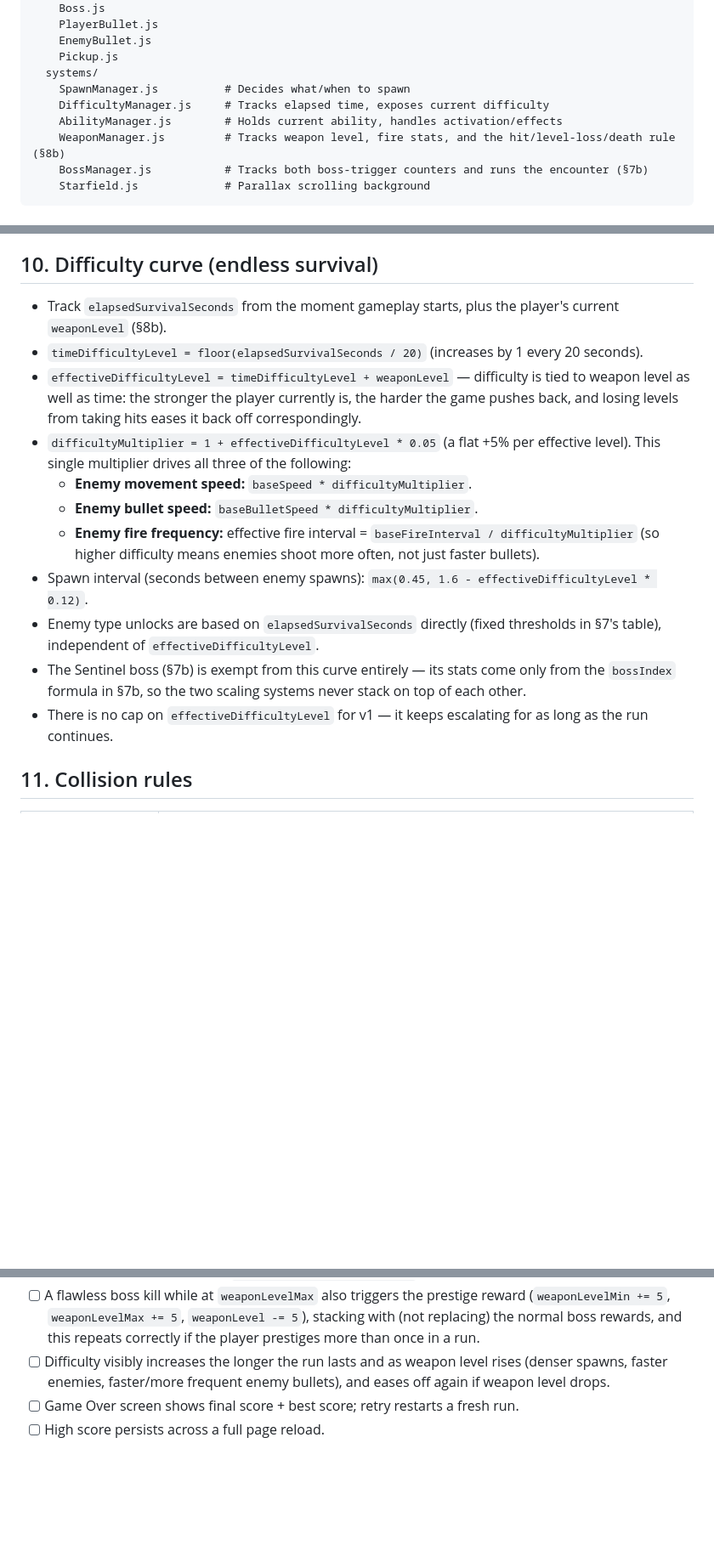
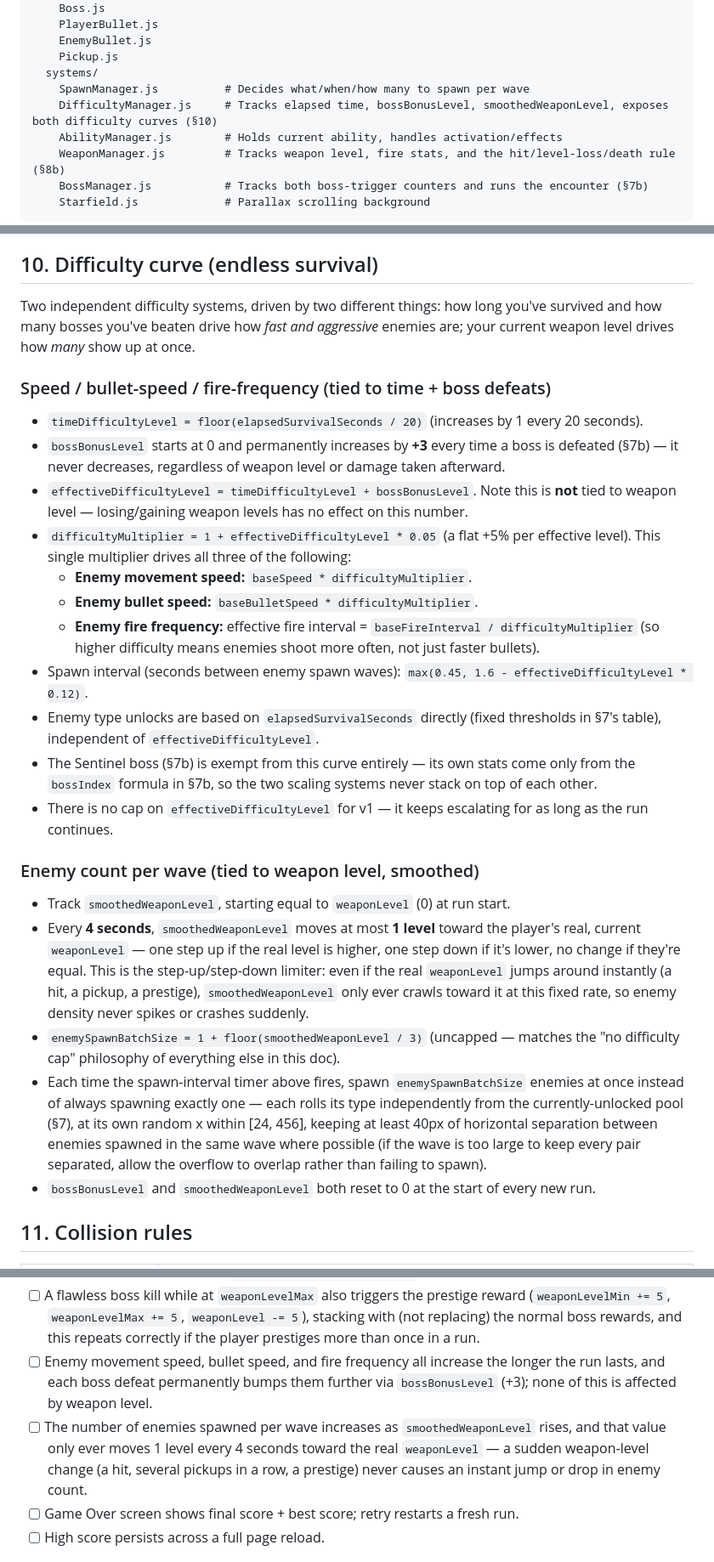
Before and after one commit to H311St0rm/2dshootergame, a Markdown page: GAME_SPEC.md, 3 parts joined by grey strips. Shown at 85% size. Drawn GitHub-style; blank space fills up the shorter version.

Commit message:
Split difficulty into a boss-driven curve and a weapon-level enemy count
Enemy speed, bullet speed, and fire frequency now scale with survival
time plus a permanent +3 bump per boss defeated, no longer with weapon
level. Weapon level instead drives how many enemies spawn per wave,
via a smoothed value that only moves 1 level every 4 seconds toward
the real weapon level, so enemy density never spikes or crashes
instantly when the player's power changes.

Co-Authored-By: Claude Sonnet 5 <noreply@anthropic.com>
Claude-Session: https://claude.ai/code/session_01SjUdgWNCamEEz2oYYHTNAo

```diff
--- a/GAME_SPEC.md
+++ b/GAME_SPEC.md
@@ -58,8 +58,8 @@ src/
     EnemyBullet.js
     Pickup.js
   systems/
-    SpawnManager.js          # Decides what/when to spawn
-    DifficultyManager.js     # Tracks elapsed time, exposes current difficulty
+    SpawnManager.js          # Decides what/when/how many to spawn per wave
+    DifficultyManager.js     # Tracks elapsed time, bossBonusLevel, smoothedWeaponLevel, exposes both difficulty curves (§10)
     AbilityManager.js        # Holds current ability, handles activation/effects
     WeaponManager.js         # Tracks weapon level, fire stats, and the hit/level-loss/death rule (§8b)
     BossManager.js           # Tracks both boss-trigger counters and runs the encounter (§7b)
@@ -254,17 +254,29 @@ Required generated textures:
 
 ## 10. Difficulty curve (endless survival)
 
-- Track `elapsedSurvivalSeconds` from the moment gameplay starts, plus the player's current `weaponLevel` (§8b).
+Two independent difficulty systems, driven by two different things: how long you've survived and how many bosses you've beaten drive how *fast and aggressive* enemies are; your current weapon level drives how *many* show up at once.
+
+### Speed / bullet-speed / fire-frequency (tied to time + boss defeats)
+
 - `timeDifficultyLevel = floor(elapsedSurvivalSeconds / 20)` (increases by 1 every 20 seconds).
-- `effectiveDifficultyLevel = timeDifficultyLevel + weaponLevel` — difficulty is tied to weapon level as well as time: the stronger the player currently is, the harder the game pushes back, and losing levels from taking hits eases it back off correspondingly.
+- `bossBonusLevel` starts at 0 and permanently increases by **+3** every time a boss is defeated (§7b) — it never decreases, regardless of weapon level or damage taken afterward.
+- `effectiveDifficultyLevel = timeDifficultyLevel + bossBonusLevel`. Note this is **not** tied to weapon level — losing/gaining weapon levels has no effect on this number.
 - `difficultyMultiplier = 1 + effectiveDifficultyLevel * 0.05` (a flat +5% per effective level). This single multiplier drives all three of the following:
   - **Enemy movement speed:** `baseSpeed * difficultyMultiplier`.
   - **Enemy bullet speed:** `baseBulletSpeed * difficultyMultiplier`.
   - **Enemy fire frequency:** effective fire interval = `baseFireInterval / difficultyMultiplier` (so higher difficulty means enemies shoot more often, not just faster bullets).
-- Spawn interval (seconds between enemy spawns): `max(0.45, 1.6 - effectiveDifficultyLevel * 0.12)`.
+- Spawn interval (seconds between enemy spawn waves): `max(0.45, 1.6 - effectiveDifficultyLevel * 0.12)`.
 - Enemy type unlocks are based on `elapsedSurvivalSeconds` directly (fixed thresholds in §7's table), independent of `effectiveDifficultyLevel`.
-- The Sentinel boss (§7b) is exempt from this curve entirely — its stats come only from the `bossIndex` formula in §7b, so the two scaling systems never stack on top of each other.
+- The Sentinel boss (§7b) is exempt from this curve entirely — its own stats come only from the `bossIndex` formula in §7b, so the two scaling systems never stack on top of each other.
 - There is no cap on `effectiveDifficultyLevel` for v1 — it keeps escalating for as long as the run continues.
+
+### Enemy count per wave (tied to weapon level, smoothed)
+
+- Track `smoothedWeaponLevel`, starting equal to `weaponLevel` (0) at run start.
+- Every **4 seconds**, `smoothedWeaponLevel` moves at most **1 level** toward the player's real, current `weaponLevel` — one step up if the real level is higher, one step down if it's lower, no change if they're equal. This is the step-up/step-down limiter: even if the real `weaponLevel` jumps around instantly (a hit, a pickup, a prestige), `smoothedWeaponLevel` only ever crawls toward it at this fixed rate, so enemy density never spikes or crashes suddenly.
+- `enemySpawnBatchSize = 1 + floor(smoothedWeaponLevel / 3)` (uncapped — matches the "no difficulty cap" philosophy of everything else in this doc).
+- Each time the spawn-interval timer above fires, spawn `enemySpawnBatchSize` enemies at once instead of always spawning exactly one — each rolls its type independently from the currently-unlocked pool (§7), at its own random x within [24, 456], keeping at least 40px of horizontal separation between enemies spawned in the same wave where possible (if the wave is too large to keep every pair separated, allow the overflow to overlap rather than failing to spawn).
+- `bossBonusLevel` and `smoothedWeaponLevel` both reset to 0 at the start of every new run.
 
 ## 11. Collision rules
 
@@ -338,7 +350,8 @@ Do not implement any of the following — they are intentionally out of scope:
 - [ ] The Sentinel fires its fan-spread and aimed-burst patterns on the correct timers and can be damaged/destroyed by player bullets using current weapon-level damage.
 - [ ] Defeating a boss awards `500 * bossIndex` bonus score, guarantees an ability drop, resumes normal spawning, and scales HP up (`3000 + 1500 * (bossIndex-1)`) for the next boss in the same run.
 - [ ] A flawless boss kill while at `weaponLevelMax` also triggers the prestige reward (`weaponLevelMin += 5`, `weaponLevelMax += 5`, `weaponLevel -= 5`), stacking with (not replacing) the normal boss rewards, and this repeats correctly if the player prestiges more than once in a run.
-- [ ] Difficulty visibly increases the longer the run lasts and as weapon level rises (denser spawns, faster enemies, faster/more frequent enemy bullets), and eases off again if weapon level drops.
+- [ ] Enemy movement speed, bullet speed, and fire frequency all increase the longer the run lasts, and each boss defeat permanently bumps them further via `bossBonusLevel` (+3); none of this is affected by weapon level.
+- [ ] The number of enemies spawned per wave increases as `smoothedWeaponLevel` rises, and that value only ever moves 1 level every 4 seconds toward the real `weaponLevel` — a sudden weapon-level change (a hit, several pickups in a row, a prestige) never causes an instant jump or drop in enemy count.
 - [ ] Game Over screen shows final score + best score; retry restarts a fresh run.
 - [ ] High score persists across a full page reload.
 
```
Also changed, not shown: other parts of GAME_SPEC.md (+4 -4 lines).
